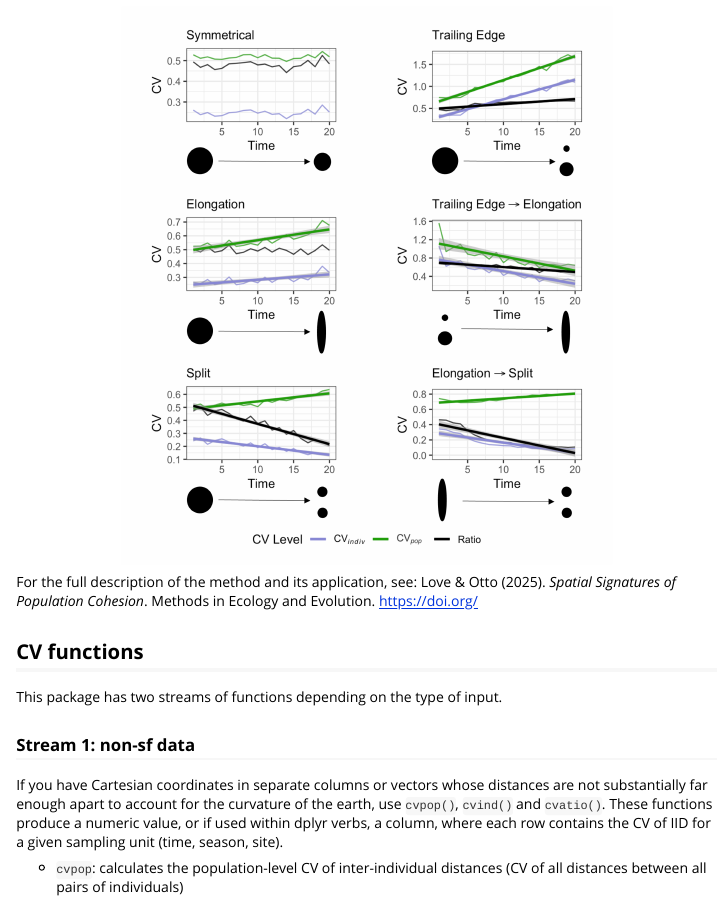
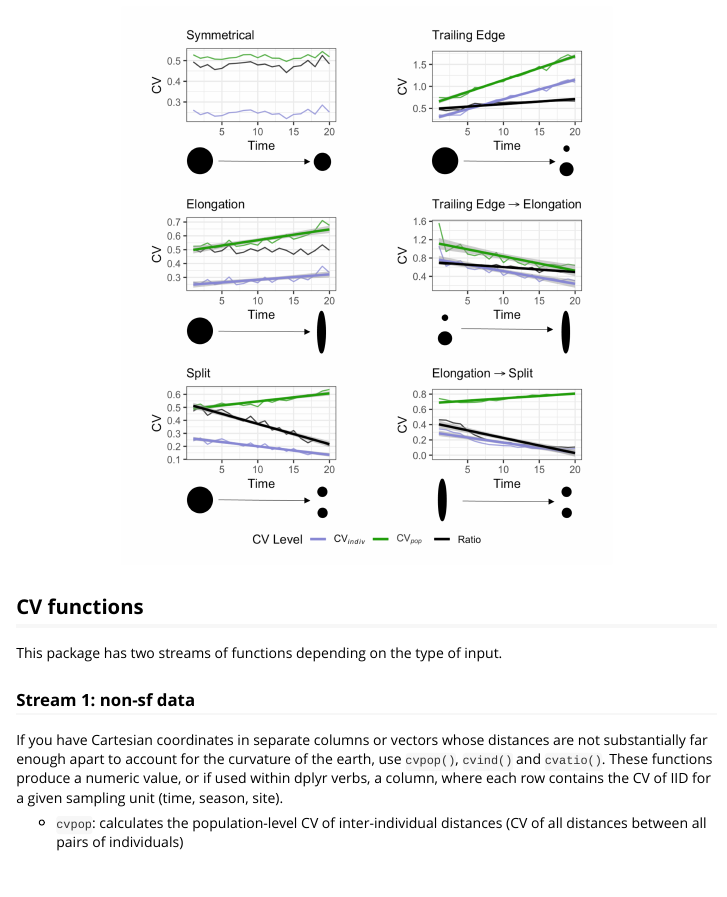
Before and after one commit to nicolalove/shapeshiftr, an R Markdown document (vignettes/Introduction.Rmd): the page in a window 1100 px wide, from 680 px down. Rendered offline with R 4.5, knitr and Pandoc, with nearby package versions; some code elsewhere in the file could not run offline.

Commit message:
fixing lil documentation stuff for CRAN

````diff
--- a/vignettes/Introduction.Rmd
+++ b/vignettes/Introduction.Rmd
@@ -81,10 +81,6 @@ knitr::include_graphics("../man/figures/cvsims.png")
 # </div>
 
 ```
-
-For the full description of the method and its application, see: Love &
-Otto (2025). *Spatial Signatures of Population Cohesion*. Methods in
-Ecology and Evolution. <https://doi.org/>
 
 ## CV functions
 
````
Also changed, not shown: R/asym_split_sf.R (+1 -1 lines), README.md, 3 other files.
